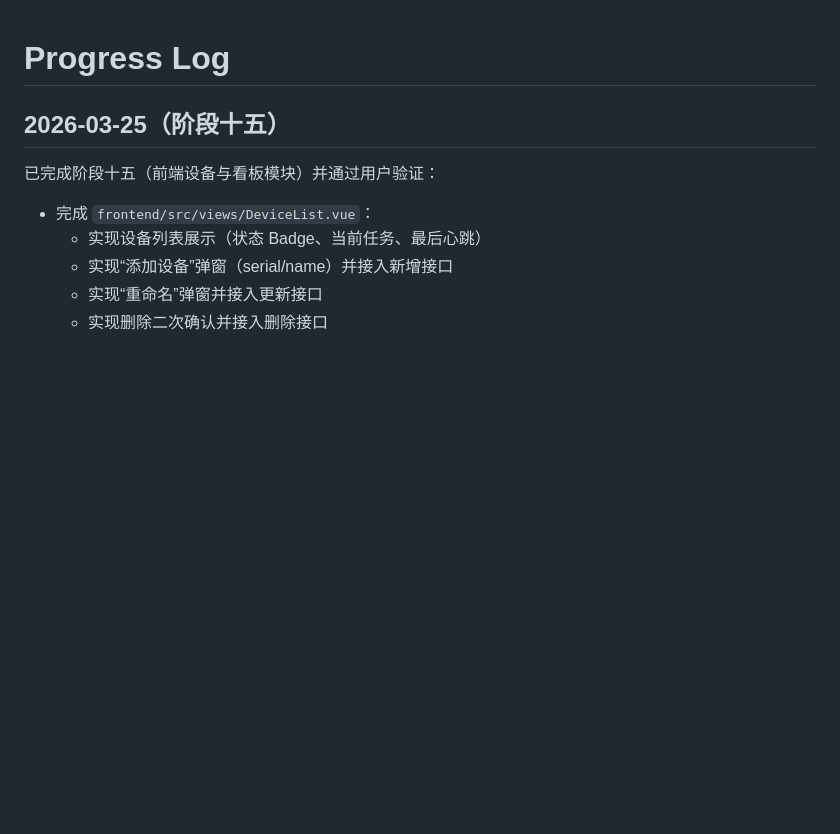
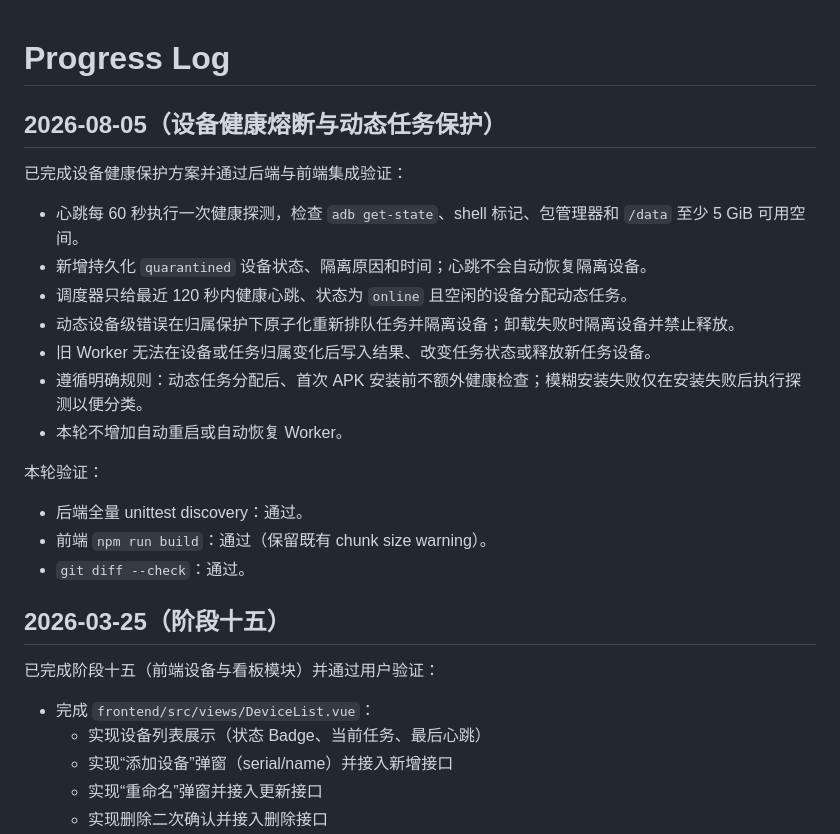
Before and after one commit to CodeFarmer10/app_analysis, a Markdown page: memory_bank/progress.md, the part around the change. Rendered like a GitHub page; blank space fills up the shorter version.

```diff
--- a/memory_bank/progress.md
+++ b/memory_bank/progress.md
@@ -1,4 +1,22 @@
 # Progress Log
+
+## 2026-08-05（设备健康熔断与动态任务保护）
+
+已完成设备健康保护方案并通过后端与前端集成验证：
+
+- 心跳每 60 秒执行一次健康探测，检查 `adb get-state`、shell 标记、包管理器和 `/data` 至少 5 GiB 可用空间。
+- 新增持久化 `quarantined` 设备状态、隔离原因和时间；心跳不会自动恢复隔离设备。
+- 调度器只给最近 120 秒内健康心跳、状态为 `online` 且空闲的设备分配动态任务。
+- 动态设备级错误在归属保护下原子化重新排队任务并隔离设备；卸载失败时隔离设备并禁止释放。
+- 旧 Worker 无法在设备或任务归属变化后写入结果、改变任务状态或释放新任务设备。
+- 遵循明确规则：动态任务分配后、首次 APK 安装前不额外健康检查；模糊安装失败仅在安装失败后执行探测以便分类。
+- 本轮不增加自动重启或自动恢复 Worker。
+
+本轮验证：
+
+- 后端全量 unittest discovery：通过。
+- 前端 `npm run build`：通过（保留既有 chunk size warning）。
+- `git diff --check`：通过。
 
 ## 2026-03-25（阶段十五）
 
```
Also changed, not shown: memory_bank/architecture.md (+8 -3 lines).
